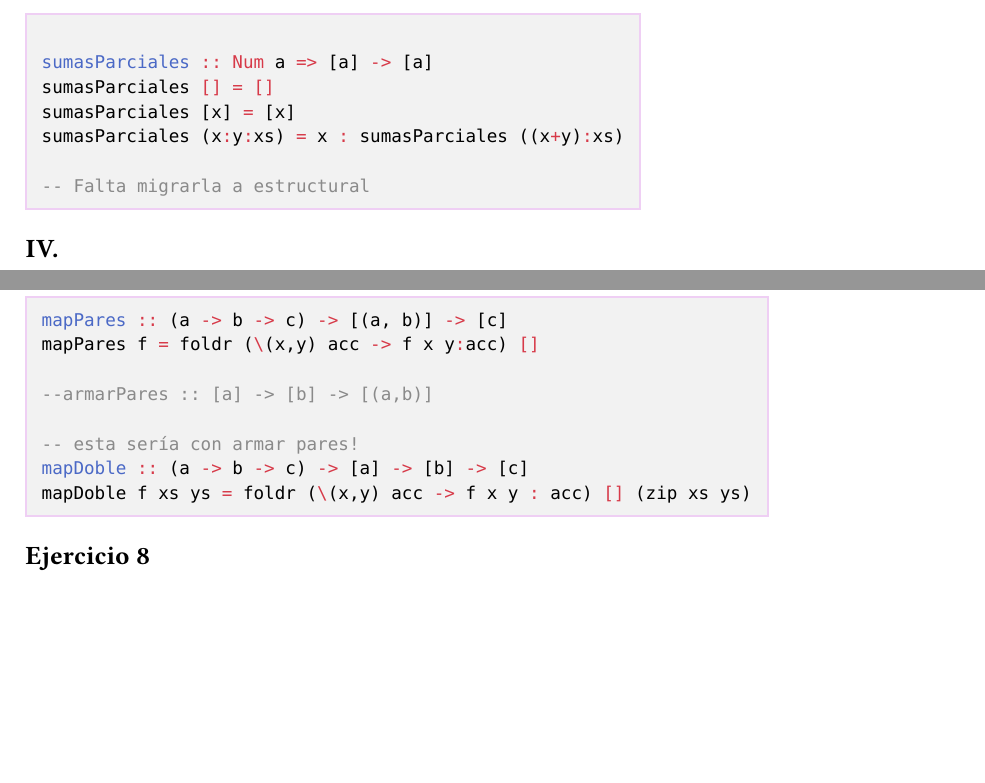
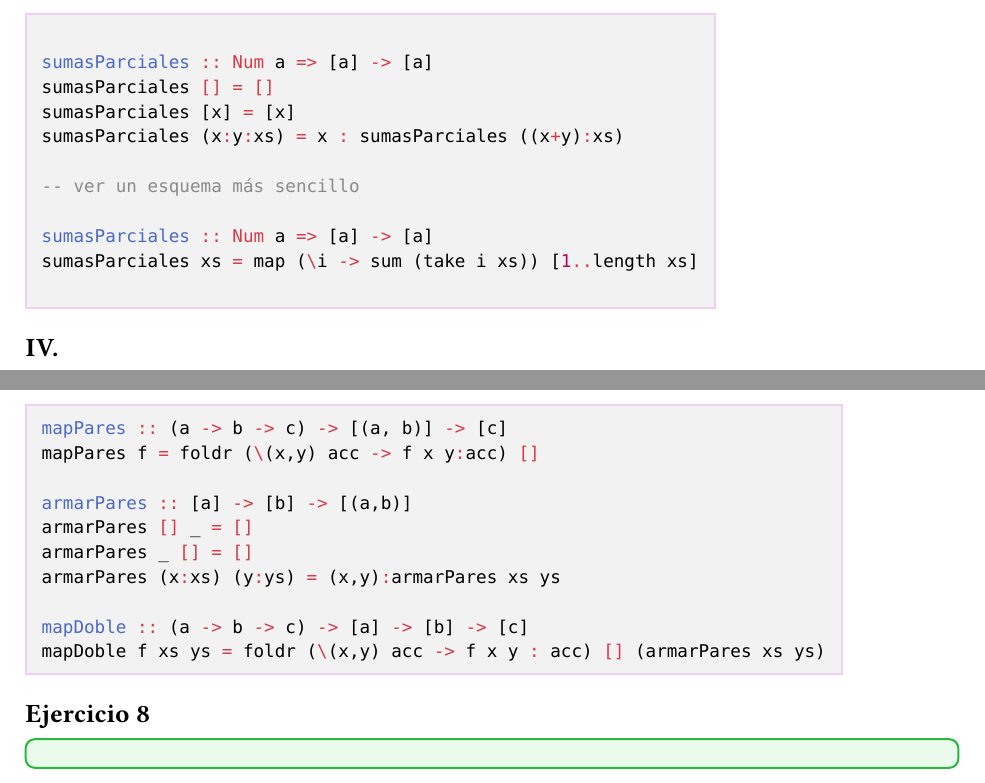
Before and after one commit to beekkles/PLP, a Typst document (guias/01/guia-01.typ): two parts of pages 4 and 7 of 8 before the commit and two parts of pages 4 and 6 of 8 after it, joined at a grey line, cut so that both start at the same text, the shorter picture padded with empty space. The pictures show the PDF file guias/01/guia-01.pdf that the author committed with the source.

Commit message:
arreglando las guias

```diff
--- a/guias/01/guia-01.typ
+++ b/guias/01/guia-01.typ
@@ -145,7 +145,11 @@ sumasParciales [] = []
 sumasParciales [x] = [x]
 sumasParciales (x:y:xs) = x : sumasParciales ((x+y):xs)
 
--- Falta migrarla a estructural
+-- ver un esquema más sencillo
+
+sumasParciales :: Num a => [a] -> [a]
+sumasParciales xs = map (\i -> sum (take i xs)) [1..length xs]
+
 ")
 
 == IV.
@@ -240,11 +242,13 @@ las dos listas. Esta función en Haskell se llama zipWith.
 #haskell("mapPares :: (a -> b -> c) -> [(a, b)] -> [c]
 mapPares f = foldr (\(x,y) acc -> f x y:acc) []
 
---armarPares :: [a] -> [b] -> [(a,b)]
+armarPares :: [a] -> [b] -> [(a,b)]
+armarPares [] _ = []
+armarPares _ [] = []
+armarPares (x:xs) (y:ys) = (x,y):armarPares xs ys
 
--- esta sería con armar pares!
 mapDoble :: (a -> b -> c) -> [a] -> [b] -> [c]
-mapDoble f xs ys = foldr (\(x,y) acc -> f x y : acc) [] (zip xs ys)
+mapDoble f xs ys = foldr (\(x,y) acc -> f x y : acc) [] (armarPares xs ys)
 ")
 
 #ej()
```
Also changed, not shown: guias/01/Haskell-2.pdf (added), guias/01/PLP01.pdf (added), guias/01/fold-bib.pdf (added), guias/01/guia-01.pdf, guias/01/p1_funcional.pdf (added), guias/01/programacion_funcional_1.pdf (added), guias/01/guia-01.typ (2 more changed lines), 1 other file.
